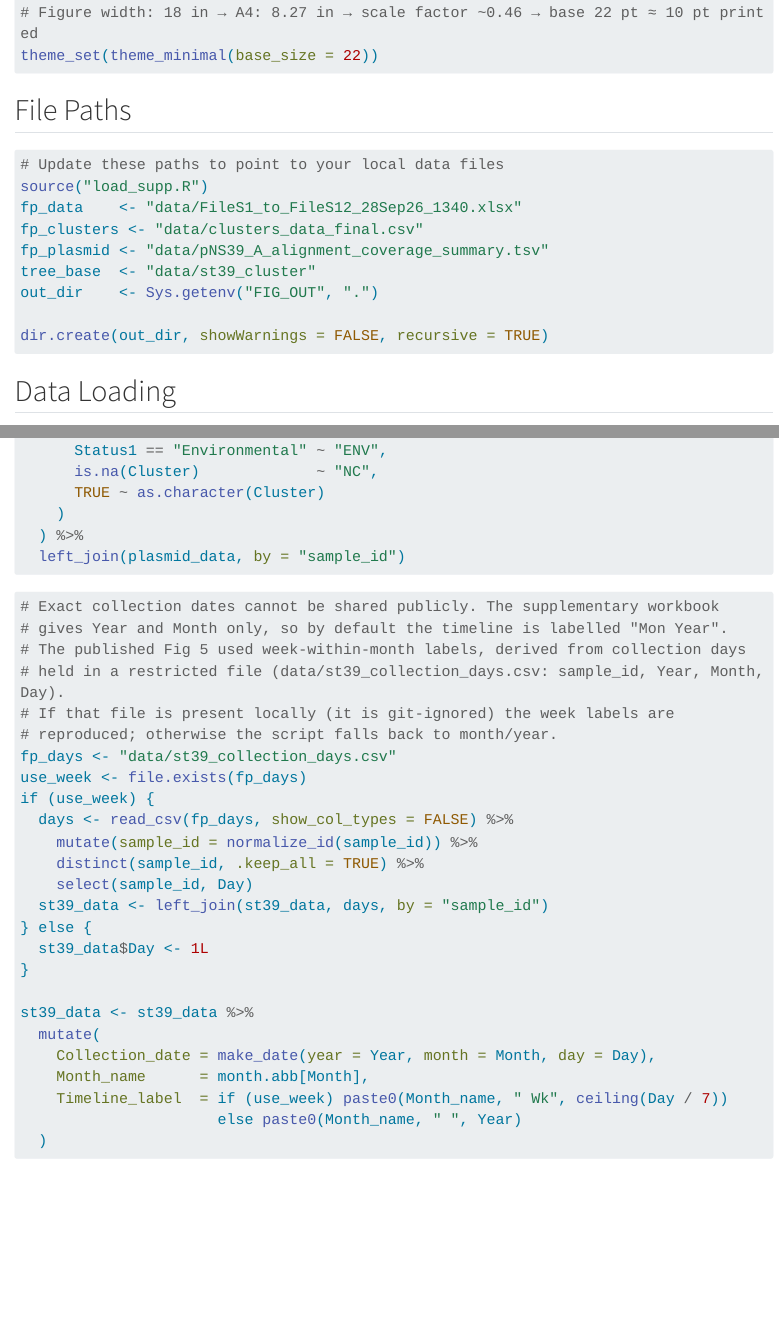
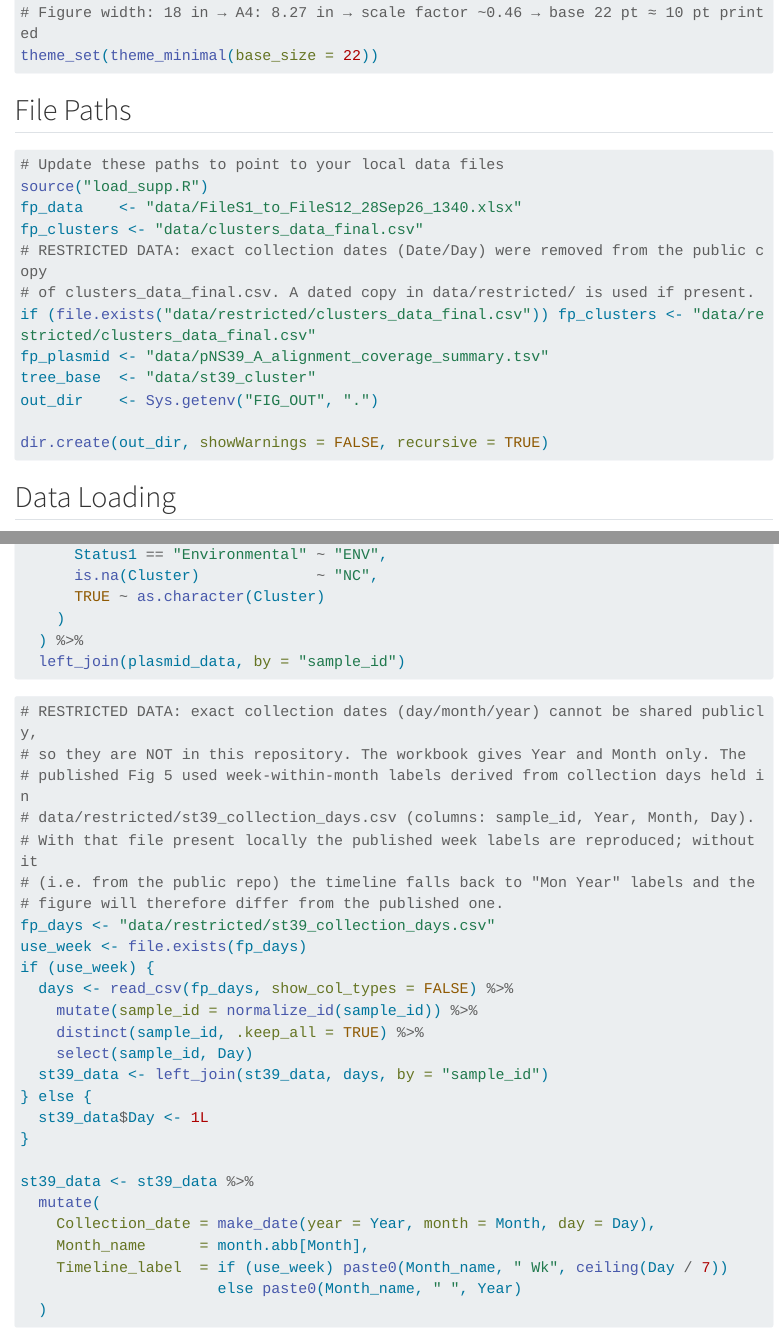
Before and after one commit to efosternyarko/molecular-characterisation-klebsiella-pneumoniae-neonatal-sepsis-outbreak-gambia, a Quarto document (figS3_st39_plasmid.qmd): the page in a window 1100 px wide, from 420 px down, and a second part further down, joined at a grey line. Rendered offline with R 4.5, knitr and Pandoc in place of Quarto, with nearby package versions; some code elsewhere in the file could not run offline; menus at the side of the page are left out; long lines of code are wrapped.

Commit message:
Remove exact collection dates from public data; scripts use data/restricted/ locally; document restricted data

````diff
--- a/figS3_st39_plasmid.qmd
+++ b/figS3_st39_plasmid.qmd
@@ -65,6 +65,9 @@ theme_set(theme_minimal(base_size = 22))
 source("load_supp.R")
 fp_data    <- "data/FileS1_to_FileS12_28Sep26_1340.xlsx"
 fp_clusters <- "data/clusters_data_final.csv"
+# RESTRICTED DATA: exact collection dates (Date/Day) were removed from the public copy
+# of clusters_data_final.csv. A dated copy in data/restricted/ is used if present.
+if (file.exists("data/restricted/clusters_data_final.csv")) fp_clusters <- "data/restricted/clusters_data_final.csv"
 fp_plasmid <- "data/pNS39_A_alignment_coverage_summary.tsv"
 tree_base  <- "data/st39_cluster"
 out_dir    <- Sys.getenv("FIG_OUT", ".")
@@ -149,13 +152,14 @@ st39_data <- st39_data %>%
 ```
 
 ```{r process-dates}
-# Exact collection dates cannot be shared publicly. The supplementary workbook
-# gives Year and Month only, so by default the timeline is labelled "Mon Year".
-# The published Fig 5 used week-within-month labels, derived from collection days
-# held in a restricted file (data/st39_collection_days.csv: sample_id, Year, Month, Day).
-# If that file is present locally (it is git-ignored) the week labels are
-# reproduced; otherwise the script falls back to month/year.
-fp_days <- "data/st39_collection_days.csv"
+# RESTRICTED DATA: exact collection dates (day/month/year) cannot be shared publicly,
+# so they are NOT in this repository. The workbook gives Year and Month only. The
+# published Fig 5 used week-within-month labels derived from collection days held in
+# data/restricted/st39_collection_days.csv (columns: sample_id, Year, Month, Day).
+# With that file present locally the published week labels are reproduced; without it
+# (i.e. from the public repo) the timeline falls back to "Mon Year" labels and the
+# figure will therefore differ from the published one.
+fp_days <- "data/restricted/st39_collection_days.csv"
 use_week <- file.exists(fp_days)
 if (use_week) {
   days <- read_csv(fp_days, show_col_types = FALSE) %>%
````
Also changed, not shown: fig04_epi_curve.qmd (+4 -0 lines), README.md, data/README.md, figS3_st39_plasmid.qmd (2 more changed lines), 1 other file.
